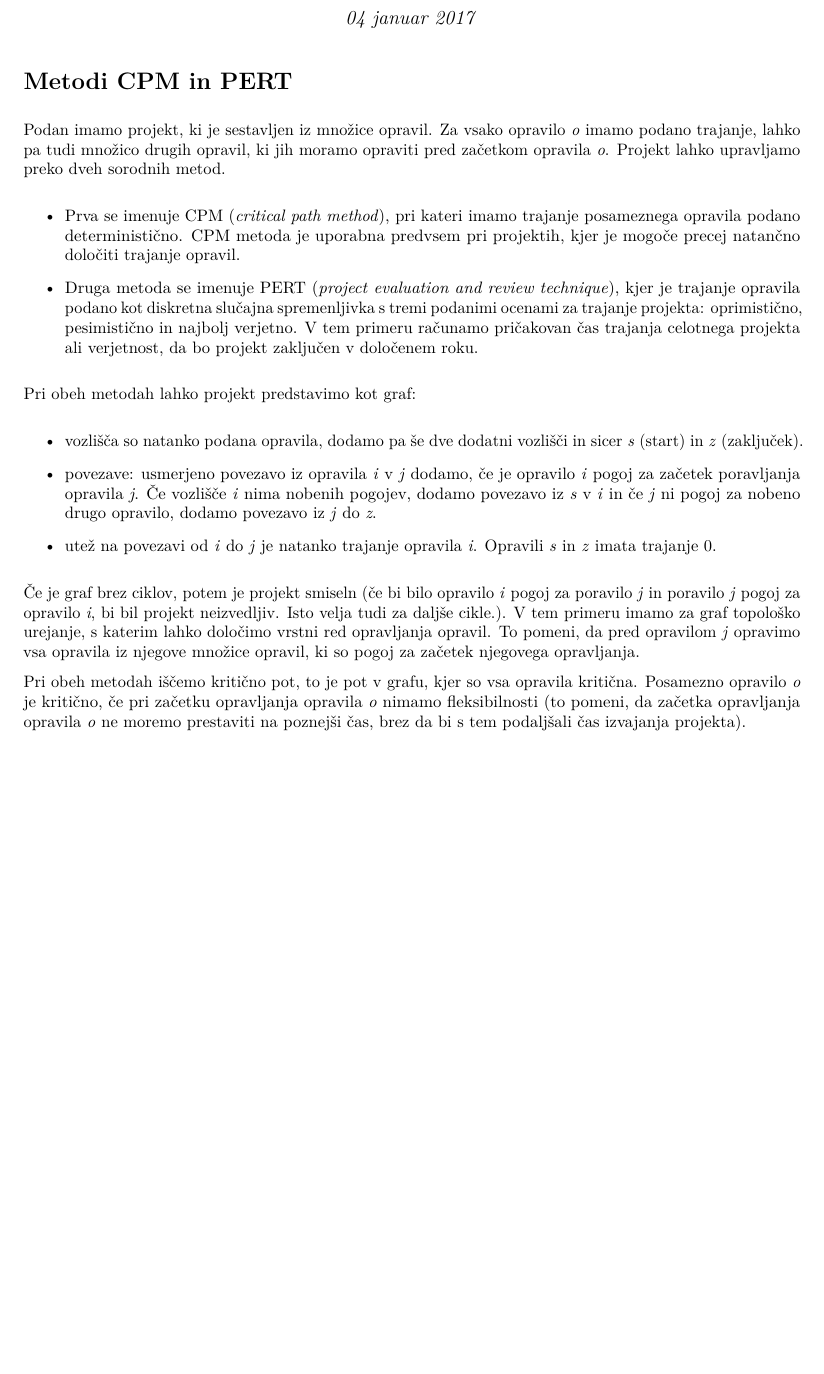
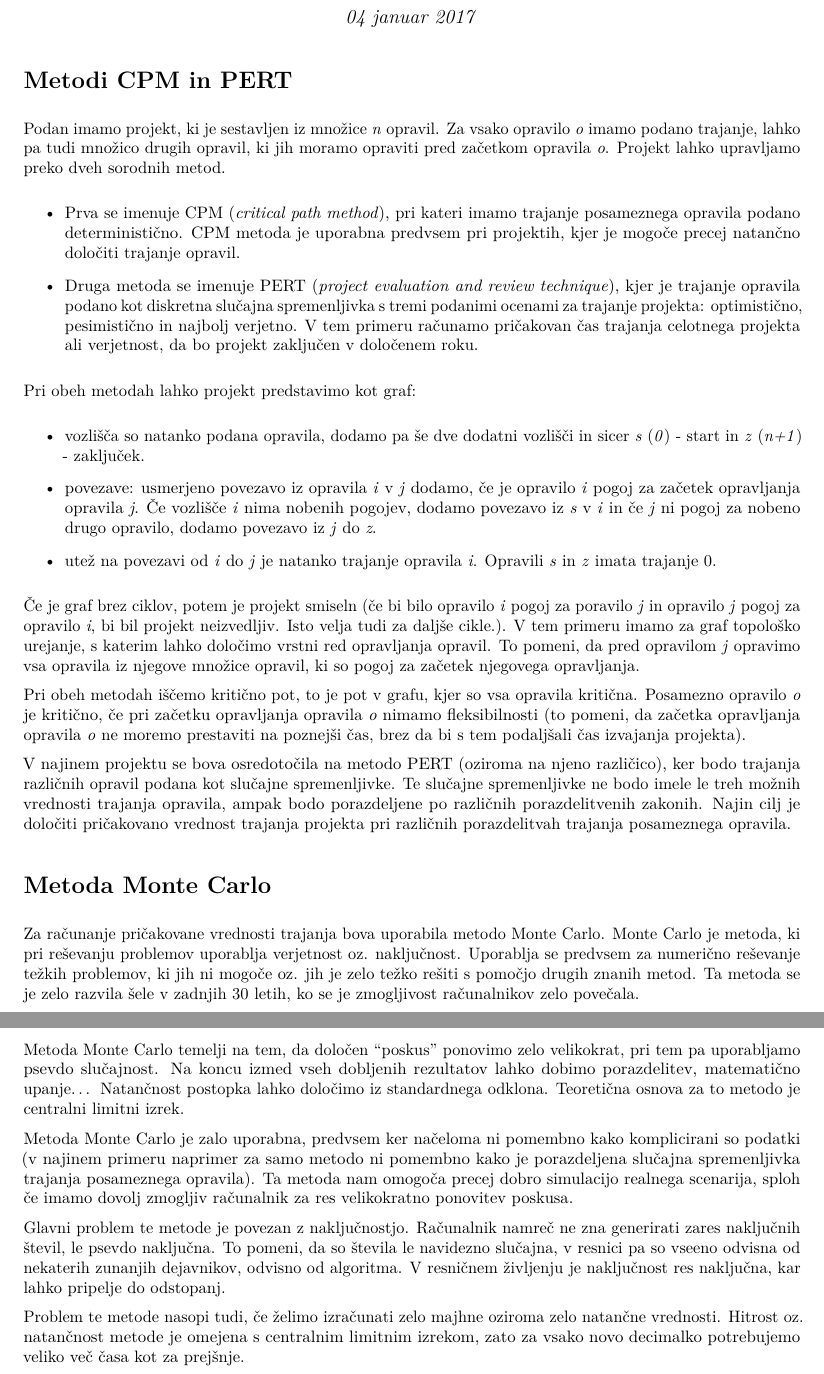
Before and after one commit to sokolicA/CPM-PERT, an R Markdown document (CPM-PERT model/Kratko-porocilo.Rmd): part of the page before the commit and two parts of pages 1 and 2 of 2 after it, the two joined at a grey line, cut so that both start at the same text, the shorter picture padded with empty space. The pictures show the output file CPM-PERT model/Kratko-porocilo.pdf that the author committed with the source.

Commit message:
Popravki poročila

```diff
--- a/CPM-PERT model/Kratko-porocilo.Rmd
+++ b/CPM-PERT model/Kratko-porocilo.Rmd
@@ -7,21 +7,35 @@ output: pdf_document
 
 # Metodi CPM in PERT
 
-Podan imamo projekt, ki je sestavljen iz množice opravil. Za vsako opravilo *o* imamo podano trajanje, lahko pa tudi množico drugih opravil, ki jih moramo opraviti pred začetkom opravila *o*.
+Podan imamo projekt, ki je sestavljen iz množice *n* opravil. Za vsako opravilo *o* imamo podano trajanje, lahko pa tudi množico drugih opravil, ki jih moramo opraviti pred začetkom opravila *o*.
 Projekt lahko upravljamo preko dveh sorodnih metod.
 
 - Prva se imenuje CPM (*critical path method*), pri kateri imamo trajanje posameznega opravila podano deterministično. CPM metoda je uporabna predvsem pri projektih, kjer je mogoče precej natančno določiti trajanje opravil.
 
-- Druga metoda se imenuje PERT (*project evaluation and review technique*), kjer je trajanje opravila podano kot diskretna slučajna spremenljivka s tremi podanimi ocenami za trajanje projekta: oprimistično, pesimistično in najbolj verjetno. V tem primeru računamo pričakovan čas trajanja celotnega projekta ali verjetnost, da bo projekt zaključen v določenem roku.
+- Druga metoda se imenuje PERT (*project evaluation and review technique*), kjer je trajanje opravila podano kot diskretna slučajna spremenljivka s tremi podanimi ocenami za trajanje projekta: optimistično, pesimistično in najbolj verjetno. V tem primeru računamo pričakovan čas trajanja celotnega projekta ali verjetnost, da bo projekt zaključen v določenem roku.
 
 Pri obeh metodah lahko projekt predstavimo kot graf:
 
-- vozlišča so natanko podana opravila, dodamo pa še dve dodatni vozlišči in sicer *s* (start) in *z* (zaključek).
+- vozlišča so natanko podana opravila, dodamo pa še dve dodatni vozlišči in sicer *s* (*0*) - start in *z* (*n+1*) - zaključek.
 
-- povezave: usmerjeno povezavo iz opravila *i* v *j* dodamo, če je opravilo *i* pogoj za začetek poravljanja opravila *j*. Če vozlišče *i* nima nobenih pogojev, dodamo povezavo iz *s* v *i* in če *j* ni pogoj za nobeno drugo opravilo, dodamo povezavo iz *j* do *z*.
+- povezave: usmerjeno povezavo iz opravila *i* v *j* dodamo, če je opravilo *i* pogoj za začetek opravljanja opravila *j*. Če vozlišče *i* nima nobenih pogojev, dodamo povezavo iz *s* v *i* in če *j* ni pogoj za nobeno drugo opravilo, dodamo povezavo iz *j* do *z*.
 
 - utež na povezavi od *i* do *j* je natanko trajanje opravila *i*. Opravili *s* in *z* imata trajanje 0.
 
-Če je graf brez ciklov, potem je projekt smiseln (če bi bilo opravilo *i* pogoj za poravilo *j* in poravilo *j* pogoj za opravilo *i*, bi bil projekt neizvedljiv. Isto velja tudi za daljše cikle.). V tem primeru imamo za graf topološko urejanje, s katerim lahko določimo vrstni red opravljanja opravil. To pomeni, da pred opravilom *j* opravimo vsa opravila iz njegove množice opravil, ki so pogoj za začetek njegovega opravljanja.
+Če je graf brez ciklov, potem je projekt smiseln (če bi bilo opravilo *i* pogoj za poravilo *j* in opravilo *j* pogoj za opravilo *i*, bi bil projekt neizvedljiv. Isto velja tudi za daljše cikle.). V tem primeru imamo za graf topološko urejanje, s katerim lahko določimo vrstni red opravljanja opravil. To pomeni, da pred opravilom *j* opravimo vsa opravila iz njegove množice opravil, ki so pogoj za začetek njegovega opravljanja.
 
 Pri obeh metodah iščemo kritično pot, to je pot v grafu, kjer so vsa opravila kritična. Posamezno opravilo *o* je kritično, če pri začetku opravljanja opravila *o* nimamo fleksibilnosti (to pomeni, da začetka opravljanja opravila *o* ne moremo prestaviti na poznejši čas, brez da bi s tem podaljšali čas izvajanja projekta).
+
+V najinem projektu se bova osredotočila na metodo PERT (oziroma na njeno različico), ker bodo trajanja različnih opravil podana kot slučajne spremenljivke. Te slučajne spremenljivke ne bodo imele le treh možnih vrednosti trajanja opravila, ampak bodo porazdeljene po različnih porazdelitvenih zakonih. Najin cilj je določiti pričakovano vrednost trajanja projekta pri različnih porazdelitvah trajanja posameznega opravila.
+
+# Metoda Monte Carlo
+
+Za računanje pričakovane vrednosti trajanja bova uporabila metodo Monte Carlo. Monte Carlo je metoda, ki pri reševanju problemov uporablja verjetnost oz. naključnost. Uporablja se predvsem za numerično reševanje težkih problemov, ki jih ni mogoče oz. jih je zelo težko rešiti s pomočjo drugih znanih metod. Ta metoda se je zelo razvila šele v zadnjih 30 letih, ko se je zmogljivost računalnikov zelo povečala.
+
+Metoda Monte Carlo temelji na tem, da določen "poskus" ponovimo zelo velikokrat, pri tem pa uporabljamo psevdo slučajnost. Na koncu izmed vseh dobljenih rezultatov lahko dobimo porazdelitev, matematično upanje... Natančnost postopka lahko določimo iz standardnega odklona. Teoretična osnova za to metodo je centralni limitni izrek.
+
+Metoda Monte Carlo je zalo uporabna, predvsem ker načeloma ni pomembno kako komplicirani so podatki (v najinem primeru naprimer za samo metodo ni pomembno kako je porazdeljena slučajna spremenljivka trajanja posameznega opravila). Ta metoda nam omogoča precej dobro simulacijo realnega scenarija, sploh če imamo dovolj zmogljiv računalnik za res velikokratno ponovitev poskusa.
+
+Glavni problem te metode je povezan z naključnostjo. Računalnik namreč ne zna generirati zares naključnih števil, le psevdo naključna. To pomeni, da so števila le navidezno slučajna, v resnici pa so vseeno odvisna od nekaterih zunanjih dejavnikov, odvisno od algoritma. V resničnem življenju je naključnost res naključna, kar lahko pripelje do odstopanj.
+
+Problem te metode nasopi tudi, če želimo izračunati zelo majhne oziroma zelo natančne vrednosti. Hitrost oz. natančnost metode je omejena s centralnim limitnim izrekom, zato za vsako novo decimalko potrebujemo veliko več časa kot za prejšnje.
```
Also changed, not shown: CPM-PERT model/Kratko-porocilo.pdf.
